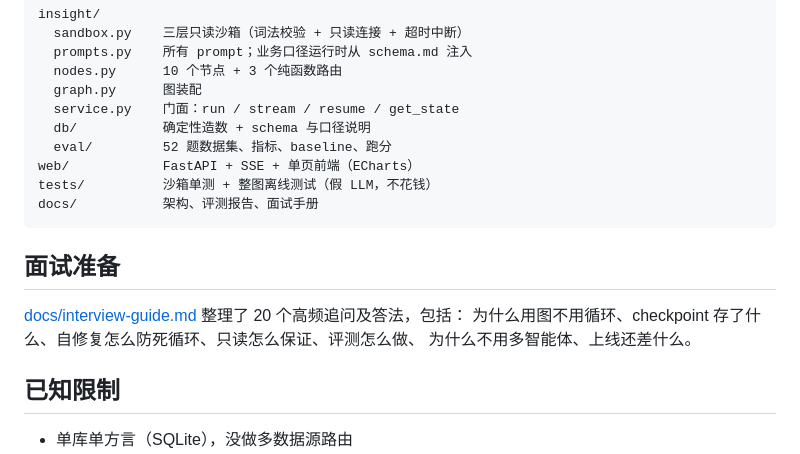
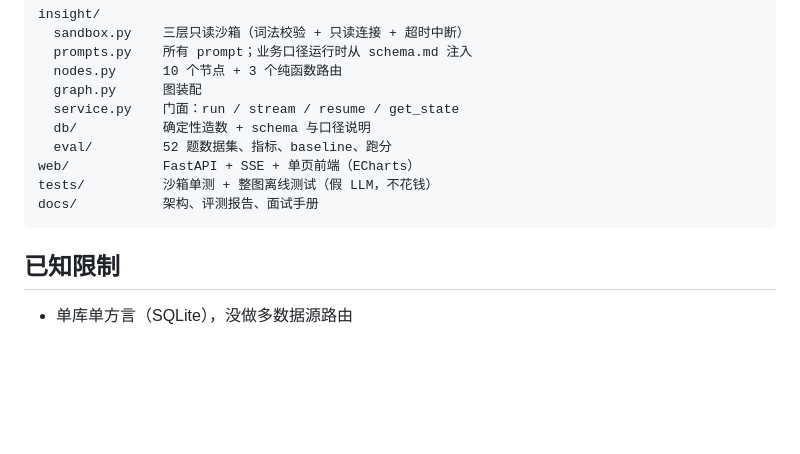
Before and after one commit to 1163115211-tech/insight-agent, a Markdown page: README.md, the part around the change. GitHub-like rendering; blank space fills up the shorter version.

````diff
--- a/README.md
+++ b/README.md
@@ -135,12 +135,6 @@ tests/          沙箱单测 + 整图离线测试（假 LLM，不花钱）
 docs/           架构、评测报告、面试手册
 ```
 
-## 面试准备
-
-[docs/interview-guide.md](docs/interview-guide.md) 整理了 20 个高频追问及答法，包括：
-为什么用图不用循环、checkpoint 存了什么、自修复怎么防死循环、只读怎么保证、评测怎么做、
-为什么不用多智能体、上线还差什么。
-
 ## 已知限制
 
 - 单库单方言（SQLite），没做多数据源路由
````
